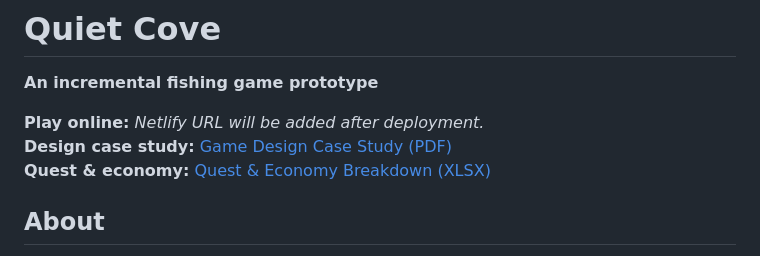
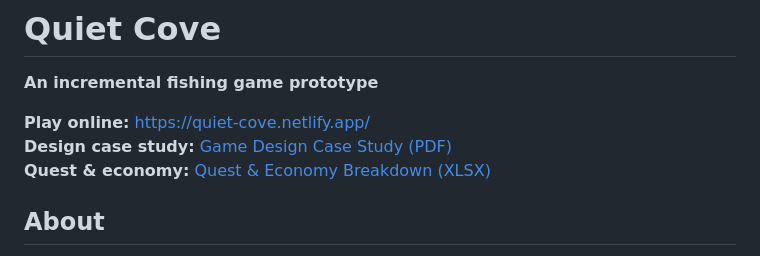
Before and after one commit to ArsenArn/quiet-cove, a Markdown page: README.md, the part around the change. Drawn GitHub-style.

Commit message:
Add live game URL and correct case study link

```diff
--- a/README.md
+++ b/README.md
@@ -2,8 +2,8 @@
 
 **An incremental fishing game prototype**
 
-**Play online:** _Netlify URL will be added after deployment._
-**Design case study:** [Game Design Case Study (PDF)](docs/submission/Quiet_Cove_Game_Design_Case_Study_EN.pdf)
+**Play online:** https://quiet-cove.netlify.app/
+**Design case study:** [Game Design Case Study (PDF)](docs/submission/Quiet_Cove_Game_Design_Case_Study_EN_FINAL.pdf)
 **Quest & economy:** [Quest & Economy Breakdown (XLSX)](docs/submission/Quiet_Cove_Quest_Economy_Breakdown_EN.xlsx)
 
 ## About
```
